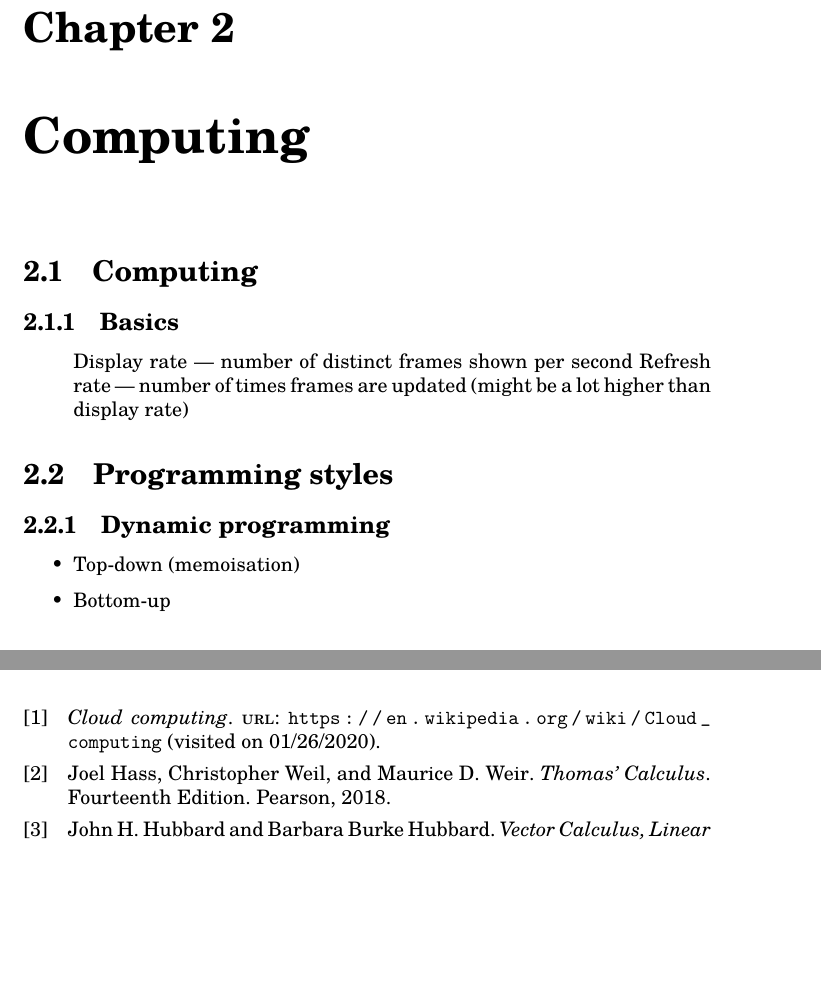
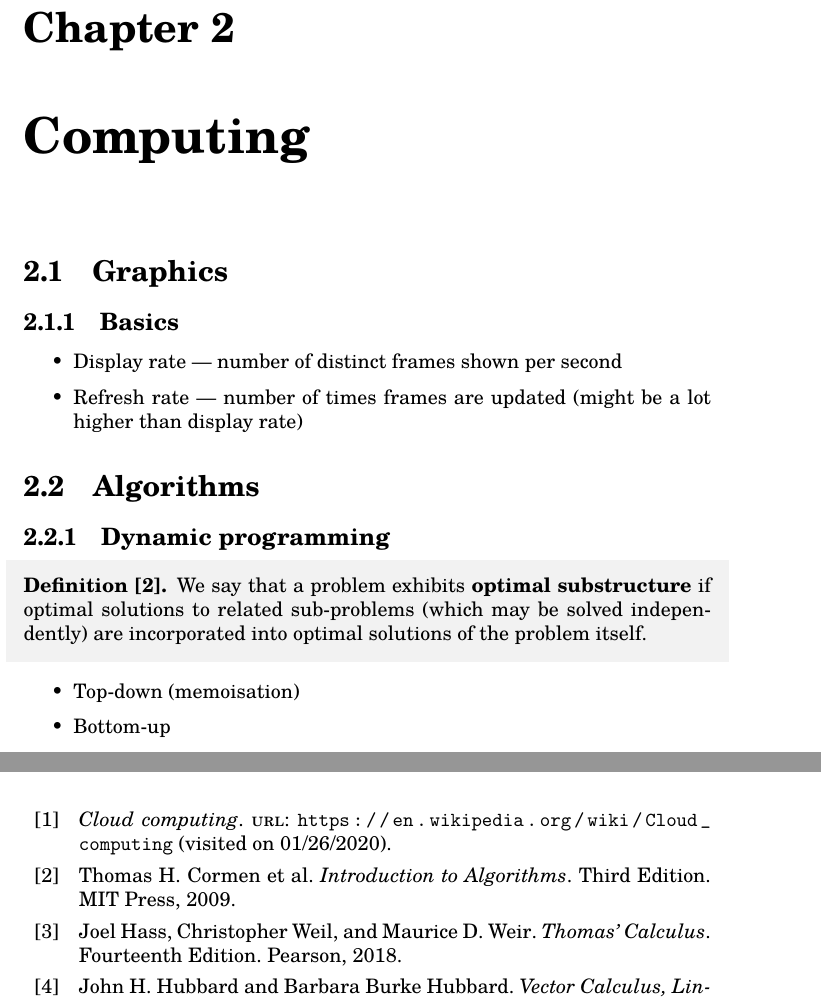
Before and after one commit to jnlindsay/notes, a LaTeX book (main.tex, which reads computing.tex): two parts of pages 12 and 19 of 19, joined at a grey line, cut so that both start at the same text, the shorter picture padded with empty space. Compiled offline with pdfLaTeX.

Commit message:
added gitignore, added new algorithms section

```diff
--- a/computing.tex
+++ b/computing.tex
@@ -1,17 +1,21 @@
 \chapter{Computing}
 
-\section{Computing}
+\section{Graphics}
 
 \subsection{Basics}
 
 \begin{itemize}
-Display rate --- number of distinct frames shown per second
-Refresh rate --- number of times frames are updated (might be a lot higher than display rate)
+	\item Display rate --- number of distinct frames shown per second
+	\item Refresh rate --- number of times frames are updated (might be a lot higher than display rate)
 \end{itemize}
 
+\section{Algorithms}
+\subsection{Dynamic programming}
 
-\section{Programming styles}
-\subsection{Dynamic programming}
+\begin{shaded}
+\textbf{Definition \cite{clrs_algorithms}.} We say that a problem exhibits \textbf{optimal substructure} if optimal solutions to related sub-problems (which may be solved independently) are incorporated into optimal solutions of the problem itself.
+\end{shaded}
+
 \begin{itemize}
 	\item Top-down (memoisation)
 	\item Bottom-up
```
Also changed, not shown: bibliography.bib (+8 -0 lines), 1 other file.
